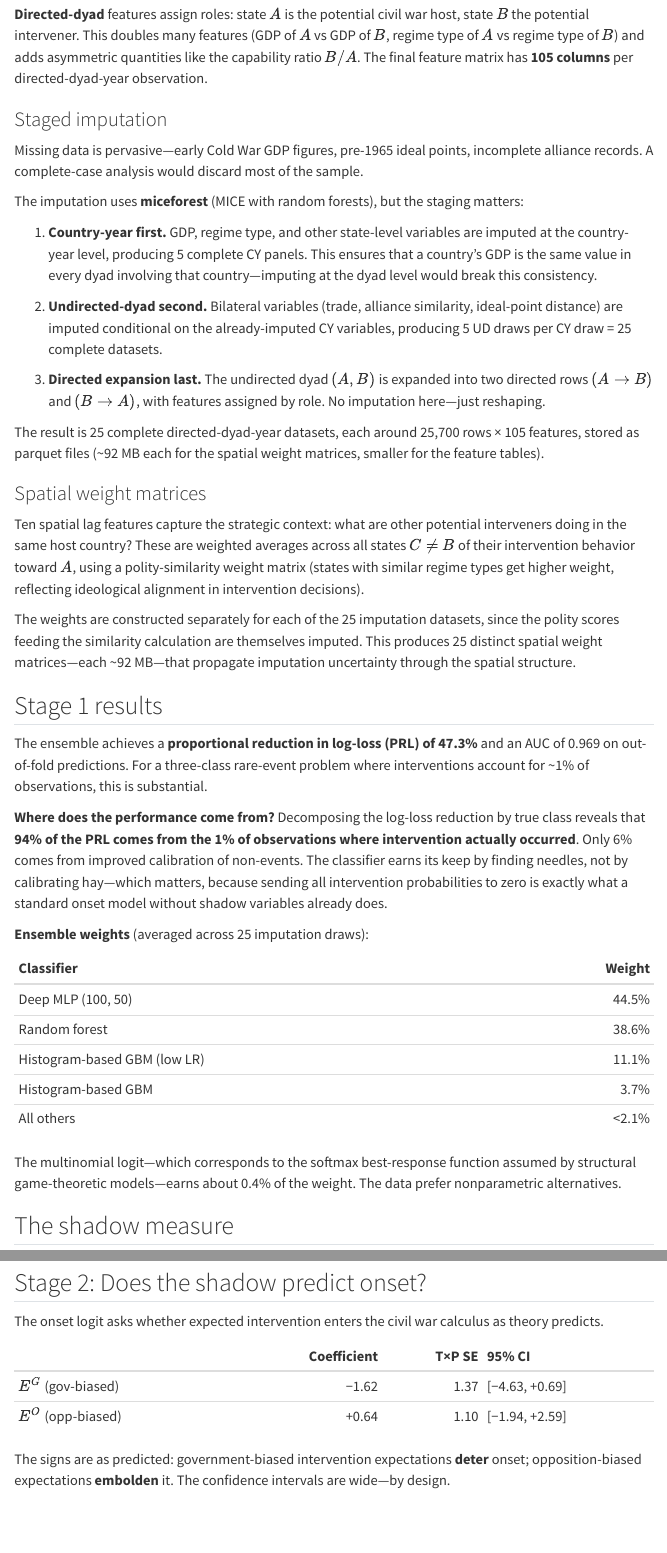
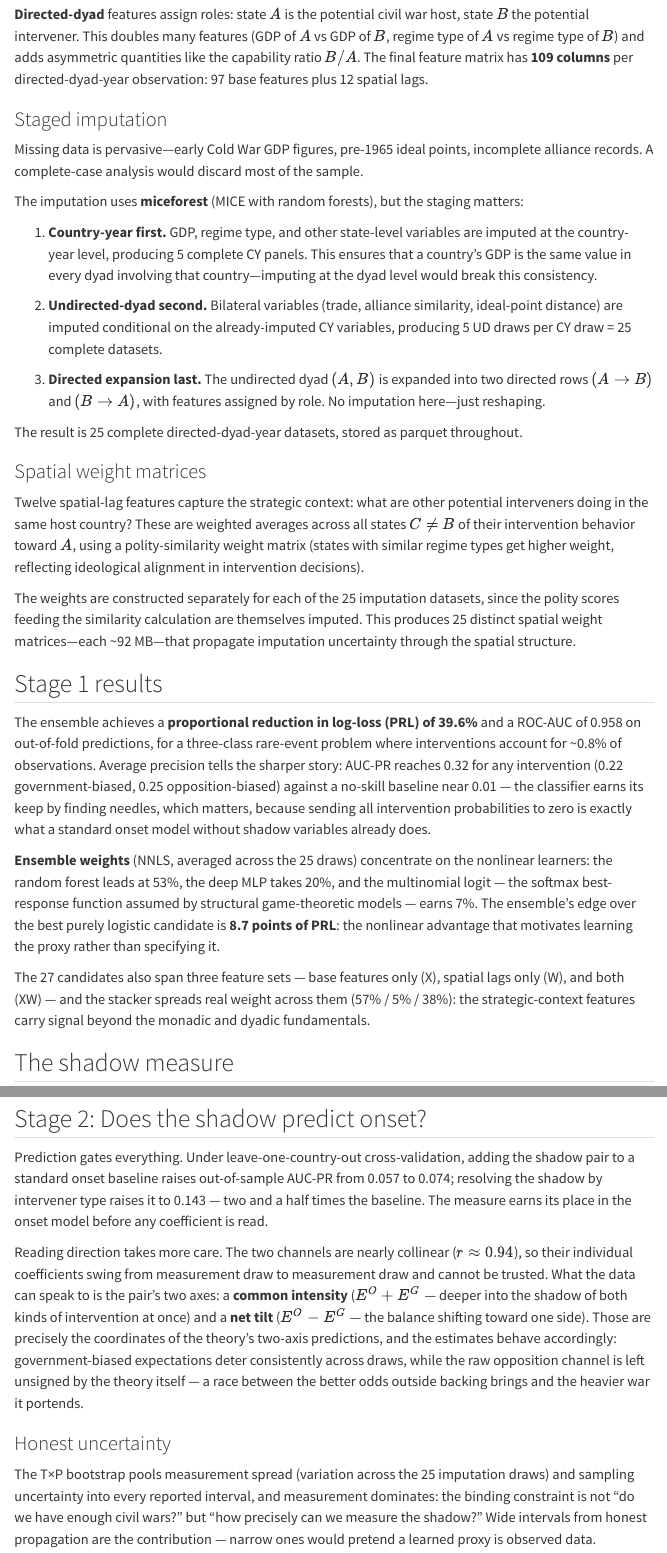
Before and after one commit to rjcarroll/shadow, a Quarto document (docs/overview.qmd): the page in a window 1100 px wide, from 2230 px down before the commit and from 2250 px down after it, so that both start at the same text, and a second part further down, joined at a grey line. Rendered offline with R 4.5, knitr and Pandoc in place of Quarto, with nearby package versions; menus at the side of the page are left out.

Commit message:
Sync portfolio overview to the accepted paper; re-render
Update stale claims to the accepted version, all values taken from
paper/generated/numbers.tex: 27 candidates (9 learners x 3 feature
sets), 109 features (97 base + 12 spatial), PRL 39.6% / ROC-AUC 0.958,
RF-led ensemble weights, 8.7-pt nonlinear gap, convergent-validity
correlations. Replace the raw channel-coefficient table with the
accepted framing: prediction-gated OOS lifts, then the net-tilt /
common-intensity reparameterization (channels collinear at r = 0.94);
honest-uncertainty section made qualitative. Re-rendered HTML and
Typst PDF; ignore Quarto's .quarto/ working directory.

Co-Authored-By: Claude Fable 5 <noreply@anthropic.com>

```diff
--- a/docs/overview.qmd
+++ b/docs/overview.qmd
@@ -124,7 +126,8 @@ covers a different time span.
 war host, state $B$ the potential intervener. This doubles many features
 (GDP of $A$ vs GDP of $B$, regime type of $A$ vs regime type of $B$) and
 adds asymmetric quantities like the capability ratio $B/A$. The final
-feature matrix has **105 columns** per directed-dyad-year observation.
+feature matrix has **109 columns** per directed-dyad-year observation:
+97 base features plus 12 spatial lags.
 
 ### Staged imputation
 
@@ -150,13 +153,12 @@ staging matters:
    into two directed rows $(A \to B)$ and $(B \to A)$, with features
    assigned by role. No imputation here---just reshaping.
 
-The result is 25 complete directed-dyad-year datasets, each around 25,700
-rows × 105 features, stored as parquet files (~92 MB each for the spatial
-weight matrices, smaller for the feature tables).
+The result is 25 complete directed-dyad-year datasets, stored as parquet
+throughout.
 
 ### Spatial weight matrices
 
-Ten spatial lag features capture the strategic context: what are other
+Twelve spatial-lag features capture the strategic context: what are other
 potential interveners doing in the same host country? These are weighted
 averages across all states $C \neq B$ of their intervention behavior toward
 $A$, using a polity-similarity weight matrix (states with similar regime
@@ -171,32 +173,28 @@ structure.
 
 ## Stage 1 results
 
-The ensemble achieves a **proportional reduction in log-loss (PRL) of 47.3%**
-and an AUC of 0.969 on out-of-fold predictions. For a three-class
-rare-event problem where interventions account for ~1% of observations,
-this is substantial.
+The ensemble achieves a **proportional reduction in log-loss (PRL) of
+39.6%** and a ROC-AUC of 0.958 on out-of-fold predictions, for a
+three-class rare-event problem where interventions account for ~0.8% of
+observations. Average precision tells the sharper story: AUC-PR reaches
+0.32 for any intervention (0.22 government-biased, 0.25
+opposition-biased) against a no-skill baseline near 0.01 --- the
+classifier earns its keep by finding needles, which matters, because
+sending all intervention probabilities to zero is exactly what a standard
+onset model without shadow variables already does.
 
-**Where does the performance come from?** Decomposing the log-loss
-reduction by true class reveals that **94% of the PRL comes from the 1% of
-observations where intervention actually occurred**. Only 6% comes from
-improved calibration of non-events. The classifier earns its keep by
-finding needles, not by calibrating hay---which matters, because sending
-all intervention probabilities to zero is exactly what a standard onset
-model without shadow variables already does.
+**Ensemble weights** (NNLS, averaged across the 25 draws) concentrate on
+the nonlinear learners: the random forest leads at 53%, the deep MLP takes
+20%, and the multinomial logit --- the softmax best-response function
+assumed by structural game-theoretic models --- earns 7%. The ensemble's
+edge over the best purely logistic candidate is **8.7 points of PRL**: the
+nonlinear advantage that motivates learning the proxy rather than
+specifying it.
 
-**Ensemble weights** (averaged across 25 imputation draws):
-
-| Classifier | Weight |
-|:-----------|-------:|
-| Deep MLP (100, 50) | 44.5% |
-| Random forest | 38.6% |
-| Histogram-based GBM (low LR) | 11.1% |
-| Histogram-based GBM | 3.7% |
-| All others | <2.1% |
-
-The multinomial logit---which corresponds to the softmax best-response
-function assumed by structural game-theoretic models---earns about 0.4% of
-the weight. The data prefer nonparametric alternatives.
+The 27 candidates also span three feature sets --- base features only (X),
+spatial lags only (W), and both (XW) --- and the stacker spreads real
+weight across them (57% / 5% / 38%): the strategic-context features carry
+signal beyond the monadic and dyadic fundamentals.
 
 ## The shadow measure
 
@@ -216,16 +220,29 @@ purely from counterfactual predictions.
 ## Stage 2: Does the shadow predict onset?
 
-The onset logit asks whether expected intervention enters the civil war
-calculus as theory predicts.
+Prediction gates everything. Under leave-one-country-out
+cross-validation, adding the shadow pair to a standard onset baseline
+raises out-of-sample AUC-PR from 0.057 to 0.074; resolving the shadow by
+intervener type raises it to 0.143 --- two and a half times the baseline.
+The measure earns its place in the onset model before any coefficient is
+read.
 
-| | Coefficient | T×P SE | 95% CI |
-|:--|--:|--:|:--|
-| $E^G$ (gov-biased) | −1.62 | 1.37 | [−4.63, +0.69] |
-| $E^O$ (opp-biased) | +0.64 | 1.10 | [−1.94, +2.59] |
-
-The signs are as predicted: government-biased intervention expectations
-**deter** onset; opposition-biased expectations **embolden** it. The
-confidence intervals are wide---by design.
+Reading direction takes more care. The two channels are nearly collinear
+($r \approx 0.94$), so their individual coefficients swing from
+measurement draw to measurement draw and cannot be trusted. What the data
+can speak to is the pair's two axes: a **common intensity** ($E^O + E^G$
+--- deeper into the shadow of both kinds of intervention at once) and a
+**net tilt** ($E^O - E^G$ --- the balance shifting toward one side).
+Those are precisely the coordinates of the theory's two-axis predictions,
+and the estimates behave accordingly: government-biased expectations
+deter consistently across draws, while the raw opposition channel is left
+unsigned by the theory itself --- a race between the better odds outside
+backing brings and the heavier war it portends.
 
 ### Honest uncertainty
 
+The T×P bootstrap pools measurement spread (variation across the 25
+imputation draws) and sampling uncertainty into every reported interval,
+and measurement dominates: the binding constraint is not "do we have
+enough civil wars?" but "how precisely can we measure the shadow?" Wide
+intervals from honest propagation are the contribution --- narrow ones
+would pretend a learned proxy is observed data.
```
Also changed, not shown: docs/overview.qmd (44 more changed lines), 7 other files.
